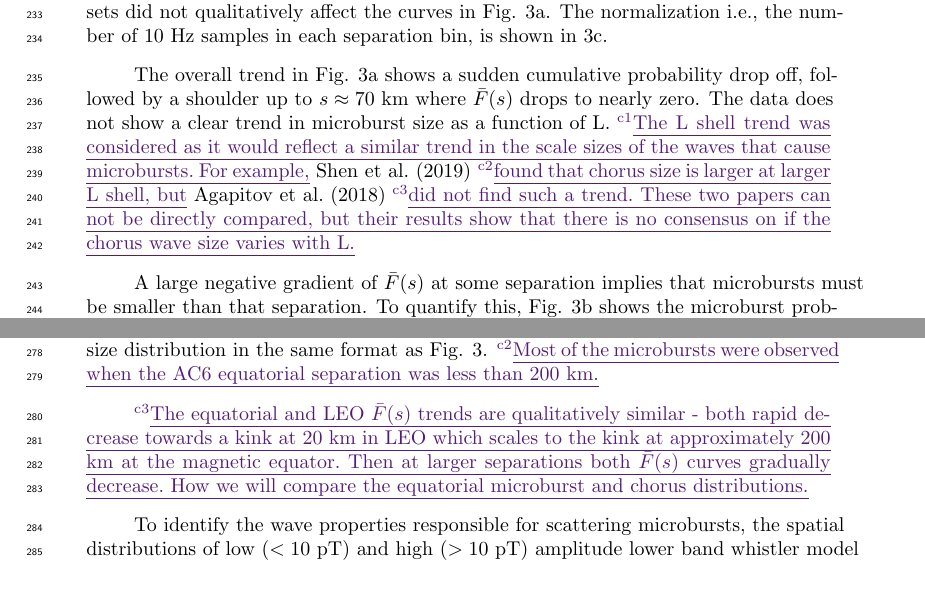
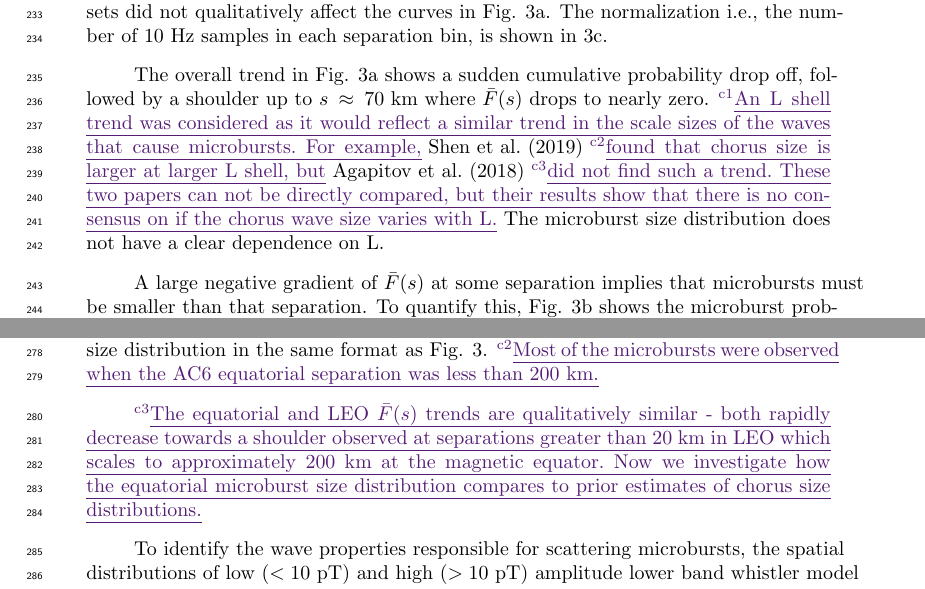
Before and after one commit to mshumko/ac6_microburst_scale_sizes, a LaTeX document (paper/shumko_ac6_microburst_scale_size.tex): two parts of pages 6 and 7 of 25, joined at a grey line, cut so that both start at the same text. Compiled offline with pdfLaTeX.

Commit message:
Wordsmithing the larger comments.

```diff
--- a/paper/shumko_ac6_microburst_scale_size.tex
+++ b/paper/shumko_ac6_microburst_scale_size.tex
@@ -129,7 +129,7 @@ The cumulative fraction of microbursts observed above $s$ is the ratio of $N(s)$
 N(s) = \sum_{i = s}^\infty n_{i} \Big( \frac{S_{max}}{S_{i}} \Big)
 \end{equation} where $n_{i}$ is the number of microbursts observed by AC6 in the i$^{th}$ separation bin. The normalization term $S_{max}/S_{i}$ is a ratio of the number of 10 Hz samples in the most sampled separation bin to the number of samples in the i$^{th}$ bin. This normalization factor corrects AC6's non-uniform sampling in separation, thus $\bar{F}(s)$ can be interpreted as the fraction of microbursts observed above $s$ assuming AC6 sampled evenly in separation. Microburst $\bar{F}(s)$ in LEO is shown by the black curve in Fig. \ref{fig3}a for $4 < \mathrm{L}< 8$ and split into one L-wide bins with the colored curves. The separation bin width used in Fig. \ref{fig3} is 5 km. To check for bias in $\bar{F}(s)$ due to the choice of separation bins, $\bar{F}(s)$ was resampled using other bin widths and offsets. Bin widths as large as $20-30$ km and bin offsets did not qualitatively affect the curves in Fig. \ref{fig3}a. The normalization i.e., the number of 10 Hz samples in each separation bin, is shown in \ref{fig3}c.
 
-The overall trend in Fig. \ref{fig3}a shows a sudden cumulative probability drop off, followed by a shoulder up to $s \approx 70$ km where $\bar{F}(s)$ drops to nearly zero. The data does not show a clear trend in microburst size as a function of L. \add{The L shell trend was considered as it would reflect a similar trend in the scale sizes of the waves that cause microbursts. For example,} \citeA{Shen2019} \add{found that chorus size is larger at larger L shell, but} \citeA{Agapitov2018} \add{did not find such a trend. These two papers can not be directly compared, but their results show that there is no consensus on if the chorus wave size varies with L.}
+The overall trend in Fig. \ref{fig3}a shows a sudden cumulative probability drop off, followed by a shoulder up to $s \approx 70$ km where $\bar{F}(s)$ drops to nearly zero. \add{An L shell trend was considered as it would reflect a similar trend in the scale sizes of the waves that cause microbursts. For example,} \citeA{Shen2019} \add{found that chorus size is larger at larger L shell, but} \citeA{Agapitov2018} \add{did not find such a trend. These two papers can not be directly compared, but their results show that there is no consensus on if the chorus wave size varies with L.} The microburst size distribution does not have a clear dependence on L.
 
 A large negative gradient of $\bar{F}(s)$ at some separation implies that microbursts must be smaller than that separation. To quantify this, Fig. \ref{fig3}b shows the microburst probability density function (PDF), calculated by differentiating $\bar{F}(s)$. The microburst PDF shows a peak at $s < 30$ km as well as a peak between $60-70$ km separation. These PDF peaks are evidence of a sub $30$ km microburst population and larger microbursts observed up to \change{$70-80$}{$60-70$} km separations. The shaded region around the black curves in Fig. \ref{fig3}a-b shows the standard error due to counting statistics. The uncertainty due to false coincidence events i.e. two unrelated microbursts lining up in time by random chance was also considered. The microburst duty cycle in a one minute window ($\approx 1 \ L$) around each microburst was calculated. The false coincidence probability is the square of the duty cycle and was found to be less than 5\% for the majority of microbursts. The false coincidence probability for each microburst was then used to randomly remove microbursts and $\bar{F}(s)$ was recalculated in $10^4$ trials. The spread in the $\bar{F}(s)$ trial curves with microbursts randomly removed was much smaller than the uncertainty due to counting statistics alone.
 
@@ -137,7 +137,7 @@ A large negative gradient of $\bar{F}(s)$ at some separation implies that microb
 
 To compare the microburst size to the size of their hypothesized progenitor waves, the spacecraft locations during observed microbursts were mapped to the magnetic equator using the Olson-Pfitzer magnetic field model \cite{Olson1982} which is implemented with a Python wrapper for IRBEM-Lib \cite{irbem}. As previously stated, a microburst observed in LEO has a size larger than the spacecraft separation, hence that microburst would also have a size larger than the spacecraft separation after it was mapped to the magnetic equator. Thus the procedure to estimate $\bar{F}(s)$ is identical to the LEO size distribution but with a different normalization. The normalization factors were calculated by mapping every quality AC6 sample to the magnetic equator and binning them by equatorial separation into 100 km wide bins. Figure \ref{fig4} shows the equatorial microburst size distribution in the same format as Fig. \ref{fig3}. \change{The equatorial CDF trend is qualitatively similar to LEO and most of the microbursts were observed when the AC6 equatorial separation was less than 200 km.}{Most of the microbursts were observed when the AC6 equatorial separation was less than 200 km.}
 
-\add{The equatorial and LEO $\bar{F}(s)$ trends are qualitatively similar - both rapid decrease towards a kink at $20$ km in LEO which scales to the kink at approximately $200$ km at the magnetic equator. Then at larger separations both $\bar{F}(s)$ curves gradually decrease. How we will compare the equatorial microburst and chorus distributions.}
+\add{The equatorial and LEO $\bar{F}(s)$ trends are qualitatively similar - both rapidly decrease towards a shoulder observed at separations greater than $20$ km in LEO which scales to approximately $200$ km at the magnetic equator. Now we investigate how the equatorial microburst size distribution compares to prior estimates of chorus size distributions.}
 
 To identify the wave properties responsible for scattering microbursts, the spatial distributions of low ($< 10$ pT) and high ($> 10$ pT) amplitude lower band whistler model chorus waves were compared to the microburst distribution. A condensed dataset from \citeA{Agapitov2018} was used for this comparison and the preliminary results are shown in \ref{appendixa}. A comprehensive comparison between wave and microburst distributions is beyond the scope of this work, but the preliminary results suggest that the equatorial microburst distribution more closely follows the $> 10$ pT chorus distribution.
 
```
Also changed, not shown: paper/shumko_ac6_microburst_scale_size.pdf, 1 other file.
